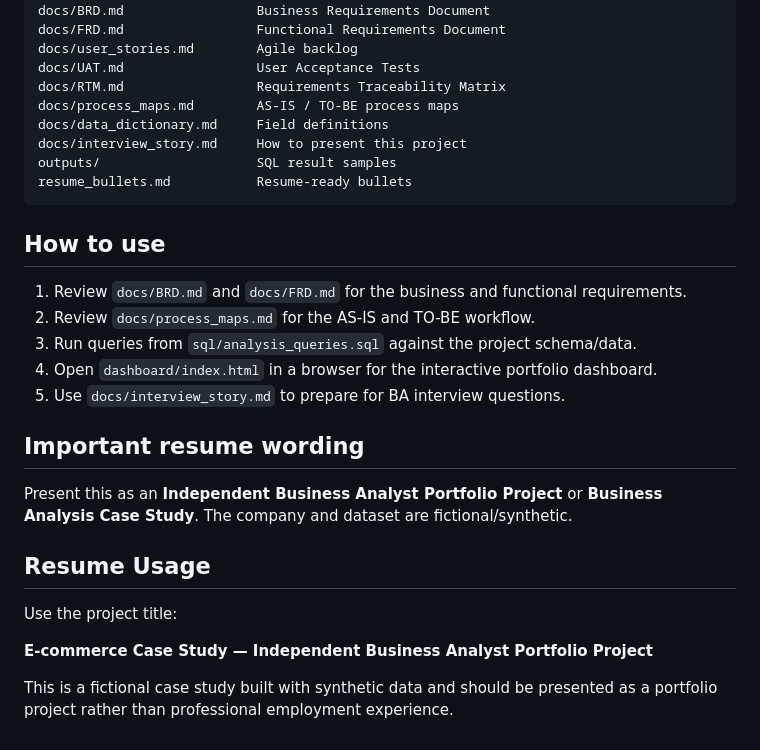
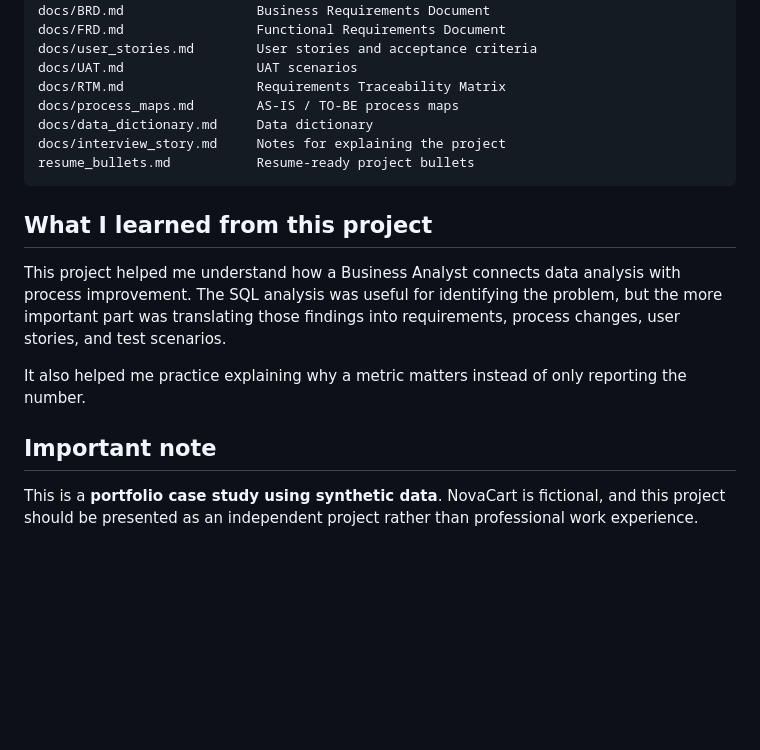
Before and after one commit to ayushdureja-png/ecommerce-case-study, a Markdown page: README.md, the part around one of its changes. GitHub-like rendering; blank space fills up the shorter version.

````diff
--- a/README.md
+++ b/README.md
@@ -50,29 +73,21 @@ sql/analysis_queries.sql    25 business SQL analyses
 dashboard/index.html        Interactive dashboard
 docs/BRD.md                 Business Requirements Document
 docs/FRD.md                 Functional Requirements Document
-docs/user_stories.md        Agile backlog
-docs/UAT.md                 User Acceptance Tests
+docs/user_stories.md        User stories and acceptance criteria
+docs/UAT.md                 UAT scenarios
 docs/RTM.md                 Requirements Traceability Matrix
 docs/process_maps.md        AS-IS / TO-BE process maps
-docs/data_dictionary.md     Field definitions
-docs/interview_story.md     How to present this project
-outputs/                    SQL result samples
-resume_bullets.md           Resume-ready bullets
+docs/data_dictionary.md     Data dictionary
+docs/interview_story.md     Notes for explaining the project
+resume_bullets.md           Resume-ready project bullets
 ```
 
-## How to use
-1. Review `docs/BRD.md` and `docs/FRD.md` for the business and functional requirements.
-2. Review `docs/process_maps.md` for the AS-IS and TO-BE workflow.
-3. Run queries from `sql/analysis_queries.sql` against the project schema/data.
-4. Open `dashboard/index.html` in a browser for the interactive portfolio dashboard.
-5. Use `docs/interview_story.md` to prepare for BA interview questions.
+## What I learned from this project
 
-## Important resume wording
-Present this as an **Independent Business Analyst Portfolio Project** or **Business Analysis Case Study**. The company and dataset are fictional/synthetic.
+This project helped me understand how a Business Analyst connects data analysis with process improvement. The SQL analysis was useful for identifying the problem, but the more important part was translating those findings into requirements, process changes, user stories, and test scenarios.
 
-## Resume Usage
-Use the project title:
+It also helped me practice explaining why a metric matters instead of only reporting the number.
 
-**E-commerce Case Study — Independent Business Analyst Portfolio Project**
+## Important note
 
-This is a fictional case study built with synthetic data and should be presented as a portfolio project rather than professional employment experience.
+This is a **portfolio case study using synthetic data**. NovaCart is fictional, and this project should be presented as an independent project rather than professional work experience.
````
Also changed, not shown: other parts of README.md (+59 -36 lines).
